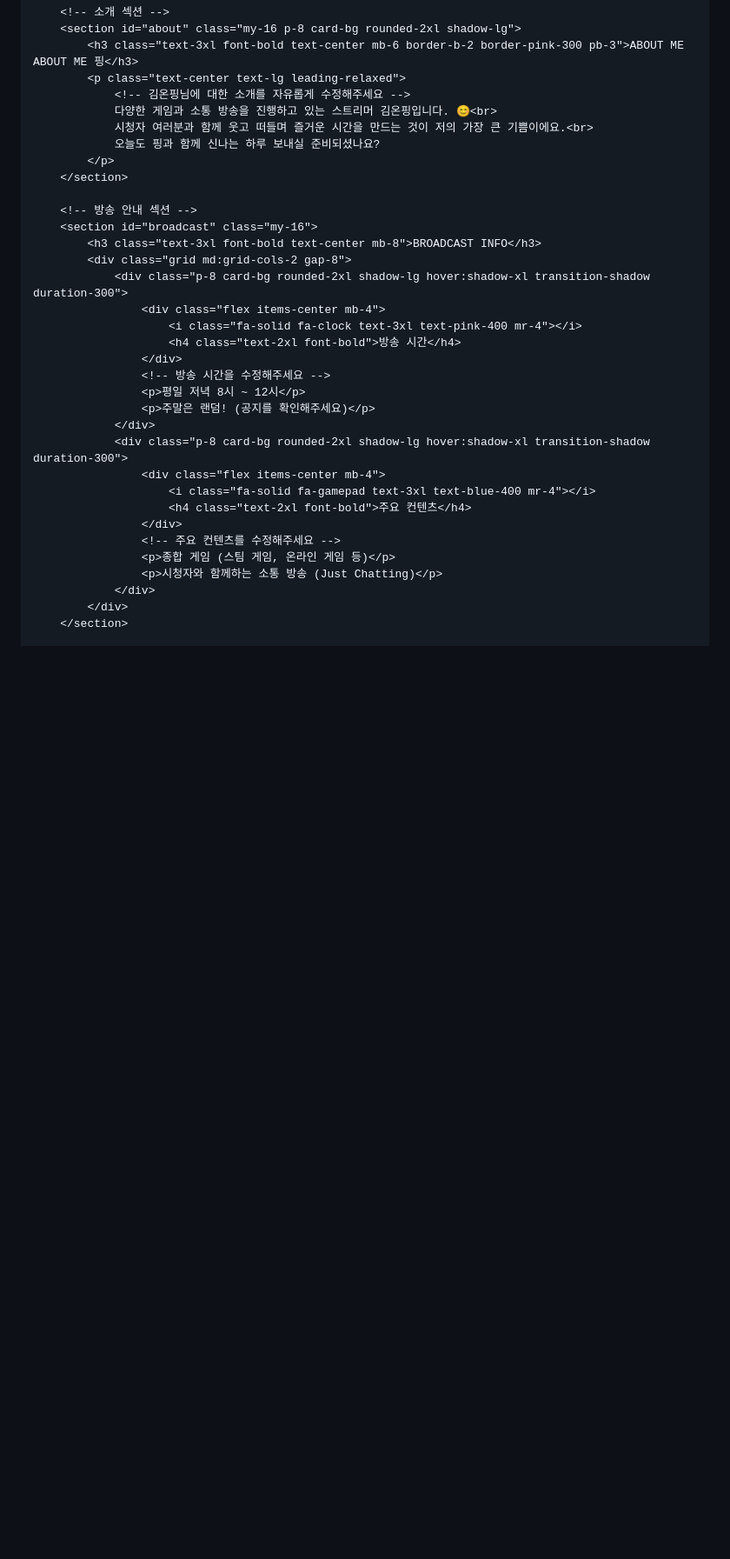
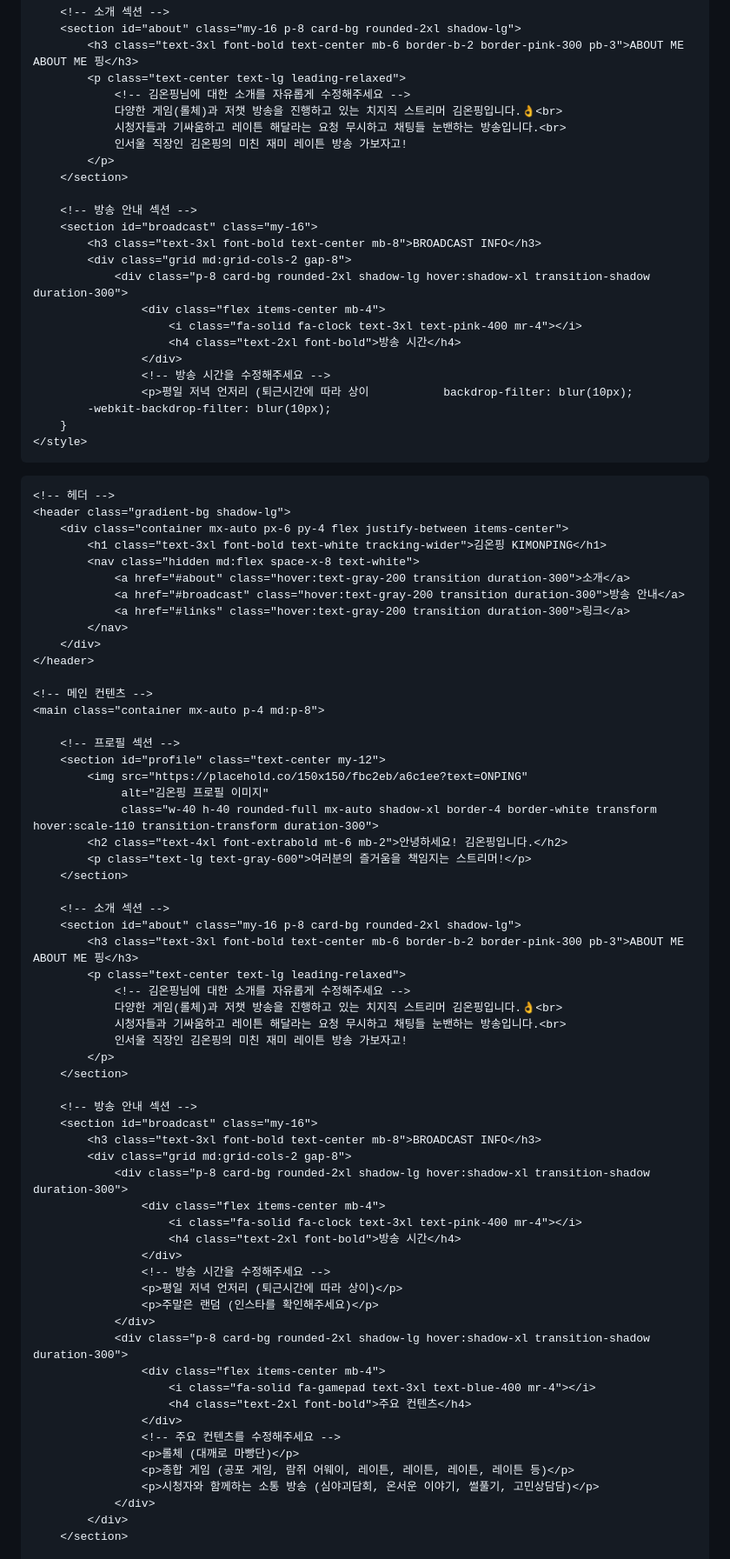
Before and after one commit to RlxhRl/onping, a Markdown page: README.md, the part around the change. Shown: that part at 87% size. Rendered like a GitHub page; blank space fills up the shorter version.

```diff
--- a/README.md
+++ b/README.md
@@ -59,9 +59,9 @@
             <h3 class="text-3xl font-bold text-center mb-6 border-b-2 border-pink-300 pb-3">ABOUT ME ABOUT ME 핑</h3>
             <p class="text-center text-lg leading-relaxed">
                 <!-- 김온핑님에 대한 소개를 자유롭게 수정해주세요 -->
-                다양한 게임과 소통 방송을 진행하고 있는 스트리머 김온핑입니다. 😊<br>
-                시청자 여러분과 함께 웃고 떠들며 즐거운 시간을 만드는 것이 저의 가장 큰 기쁨이에요.<br>
-                오늘도 핑과 함께 신나는 하루 보내실 준비되셨나요?
+                다양한 게임(롤체)과 저챗 방송을 진행하고 있는 치지직 스트리머 김온핑입니다.👌<br>
+                시청자들과 기싸움하고 레이튼 해달라는 요청 무시하고 채팅들 눈밴하는 방송입니다.<br>
+                인서울 직장인 김온핑의 미친 재미 레이튼 방송 가보자고!
             </p>
         </section>
 
@@ -75,8 +75,60 @@
                         <h4 class="text-2xl font-bold">방송 시간</h4>
                     </div>
                     <!-- 방송 시간을 수정해주세요 -->
-                    <p>평일 저녁 8시 ~ 12시</p>
-                    <p>주말은 랜덤! (공지를 확인해주세요)</p>
+                    <p>평일 저녁 언저리 (퇴근시간에 따라 상이           backdrop-filter: blur(10px);
+            -webkit-backdrop-filter: blur(10px);
+        }
+    </style>
+</head>
+<body class="bg-gray-100 text-gray-800">
+
+    <!-- 헤더 -->
+    <header class="gradient-bg shadow-lg">
+        <div class="container mx-auto px-6 py-4 flex justify-between items-center">
+            <h1 class="text-3xl font-bold text-white tracking-wider">김온핑 KIMONPING</h1>
+            <nav class="hidden md:flex space-x-8 text-white">
+                <a href="#about" class="hover:text-gray-200 transition duration-300">소개</a>
+                <a href="#broadcast" class="hover:text-gray-200 transition duration-300">방송 안내</a>
+                <a href="#links" class="hover:text-gray-200 transition duration-300">링크</a>
+            </nav>
+        </div>
+    </header>
+
+    <!-- 메인 컨텐츠 -->
+    <main class="container mx-auto p-4 md:p-8">
+
+        <!-- 프로필 섹션 -->
+        <section id="profile" class="text-center my-12">
+            <img src="https://placehold.co/150x150/fbc2eb/a6c1ee?text=ONPING"
+                 alt="김온핑 프로필 이미지"
+                 class="w-40 h-40 rounded-full mx-auto shadow-xl border-4 border-white transform hover:scale-110 transition-transform duration-300">
+            <h2 class="text-4xl font-extrabold mt-6 mb-2">안녕하세요! 김온핑입니다.</h2>
+            <p class="text-lg text-gray-600">여러분의 즐거움을 책임지는 스트리머!</p>
+        </section>
+
+        <!-- 소개 섹션 -->
+        <section id="about" class="my-16 p-8 card-bg rounded-2xl shadow-lg">
+            <h3 class="text-3xl font-bold text-center mb-6 border-b-2 border-pink-300 pb-3">ABOUT ME ABOUT ME 핑</h3>
+            <p class="text-center text-lg leading-relaxed">
+                <!-- 김온핑님에 대한 소개를 자유롭게 수정해주세요 -->
+                다양한 게임(롤체)과 저챗 방송을 진행하고 있는 치지직 스트리머 김온핑입니다.👌<br>
+                시청자들과 기싸움하고 레이튼 해달라는 요청 무시하고 채팅들 눈밴하는 방송입니다.<br>
+                인서울 직장인 김온핑의 미친 재미 레이튼 방송 가보자고!
+            </p>
+        </section>
+
+        <!-- 방송 안내 섹션 -->
+        <section id="broadcast" class="my-16">
+            <h3 class="text-3xl font-bold text-center mb-8">BROADCAST INFO</h3>
+            <div class="grid md:grid-cols-2 gap-8">
+                <div class="p-8 card-bg rounded-2xl shadow-lg hover:shadow-xl transition-shadow duration-300">
+                    <div class="flex items-center mb-4">
+                        <i class="fa-solid fa-clock text-3xl text-pink-400 mr-4"></i>
+                        <h4 class="text-2xl font-bold">방송 시간</h4>
+                    </div>
+                    <!-- 방송 시간을 수정해주세요 -->
+                    <p>평일 저녁 언저리 (퇴근시간에 따라 상이)</p>
+                    <p>주말은 랜덤 (인스타를 확인해주세요)</p>
                 </div>
                 <div class="p-8 card-bg rounded-2xl shadow-lg hover:shadow-xl transition-shadow duration-300">
                     <div class="flex items-center mb-4">
@@ -84,8 +136,9 @@
                         <h4 class="text-2xl font-bold">주요 컨텐츠</h4>
                     </div>
                     <!-- 주요 컨텐츠를 수정해주세요 -->
-                    <p>종합 게임 (스팀 게임, 온라인 게임 등)</p>
-                    <p>시청자와 함께하는 소통 방송 (Just Chatting)</p>
+                    <p>롤체 (대깨로 마빵단)</p>
+                    <p>종합 게임 (공포 게임, 람쥐 어웨이, 레이튼, 레이튼, 레이튼, 레이튼 등)</p>
+                    <p>시청자와 함께하는 소통 방송 (심야괴담회, 온서운 이야기, 썰풀기, 고민상담담)</p>
                 </div>
             </div>
         </section>
```
